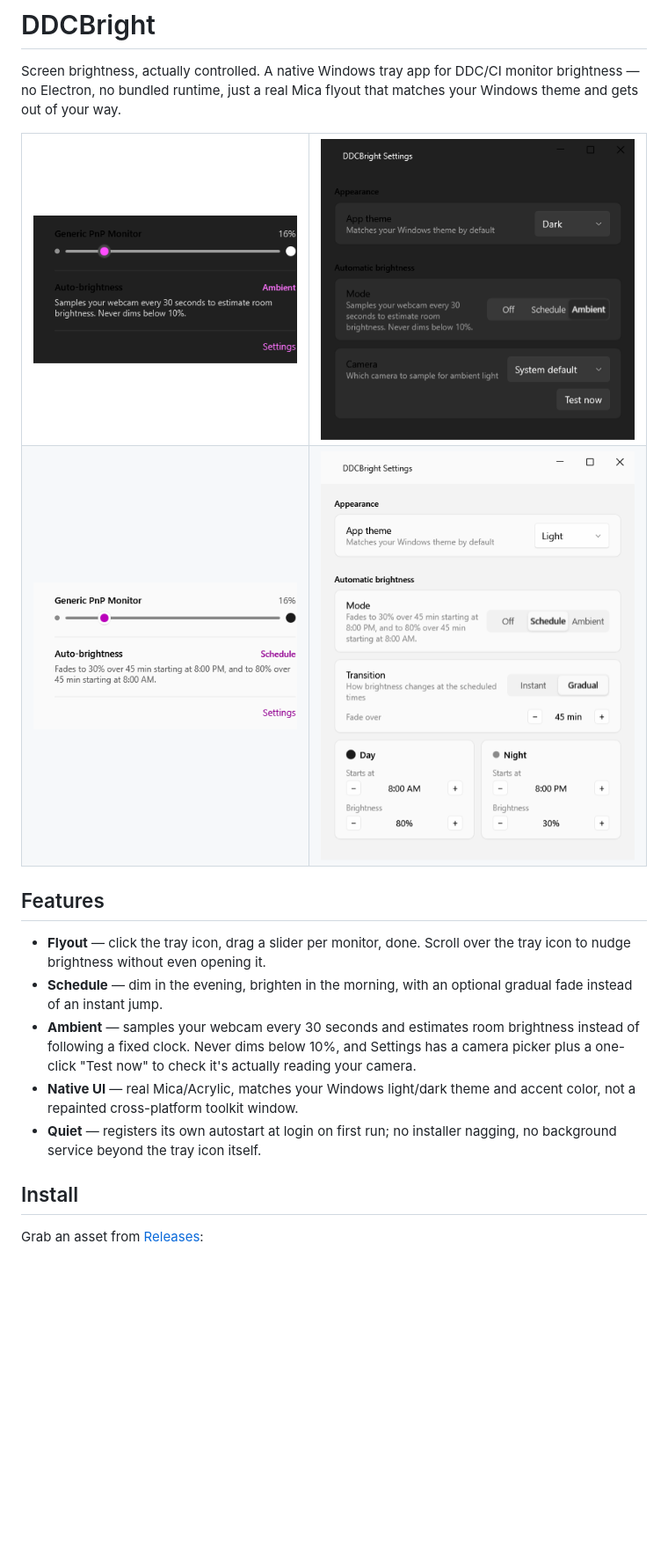
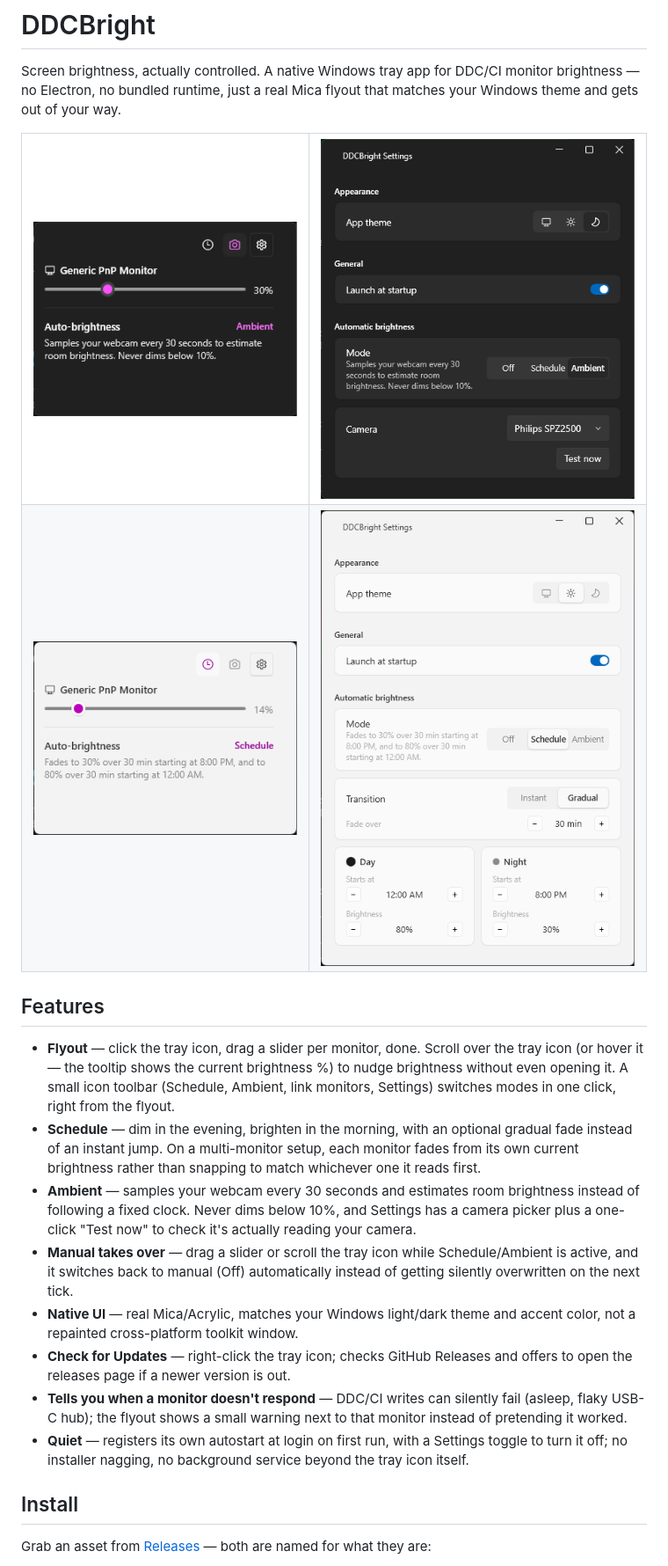
Before and after one commit to mvrck19/ddcbright, a Markdown page: README.md, the part around one of its changes. Shown at 88% size. Rendered like a GitHub page; pictures changed too: assets/screenshots/flyout-dark.png, assets/screenshots/flyout-light.png, assets/screenshots/settings-ambient.png; blank space fills up the shorter version.

```diff
--- a/README.md
+++ b/README.md
@@ -17,13 +17,16 @@ flyout that matches your Windows theme and gets out of your way.
 
 ## Features
 
-- **Flyout** — click the tray icon, drag a slider per monitor, done. Scroll over the tray icon to nudge brightness without even opening it.
-- **Schedule** — dim in the evening, brighten in the morning, with an optional gradual fade instead of an instant jump.
+- **Flyout** — click the tray icon, drag a slider per monitor, done. Scroll over the tray icon (or hover it — the tooltip shows the current brightness %) to nudge brightness without even opening it. A small icon toolbar (Schedule, Ambient, link monitors, Settings) switches modes in one click, right from the flyout.
+- **Schedule** — dim in the evening, brighten in the morning, with an optional gradual fade instead of an instant jump. On a multi-monitor setup, each monitor fades from its own current brightness rather than snapping to match whichever one it reads first.
 - **Ambient** — samples your webcam every 30 seconds and estimates room brightness instead of following a fixed clock. Never dims below 10%, and Settings has a camera picker plus a one-click "Test now" to check it's actually reading your camera.
+- **Manual takes over** — drag a slider or scroll the tray icon while Schedule/Ambient is active, and it switches back to manual (Off) automatically instead of getting silently overwritten on the next tick.
 - **Native UI** — real Mica/Acrylic, matches your Windows light/dark theme and accent color, not a repainted cross-platform toolkit window.
-- **Quiet** — registers its own autostart at login on first run; no installer nagging, no background service beyond the tray icon itself.
+- **Check for Updates** — right-click the tray icon; checks GitHub Releases and offers to open the releases page if a newer version is out.
+- **Tells you when a monitor doesn't respond** — DDC/CI writes can silently fail (asleep, flaky USB-C hub); the flyout shows a small warning next to that monitor instead of pretending it worked.
+- **Quiet** — registers its own autostart at login on first run, with a Settings toggle to turn it off; no installer nagging, no background service beyond the tray icon itself.
 
 ## Install
 
-Grab an asset from [Releases](https://github.com/mvrck19/ddcbright/releases):
+Grab an asset from [Releases](https://github.com/mvrck19/ddcbright/releases) — both are named for what they are:
 
```
Also changed, not shown: other parts of README.md (+2 -2 lines), 3 other files.
